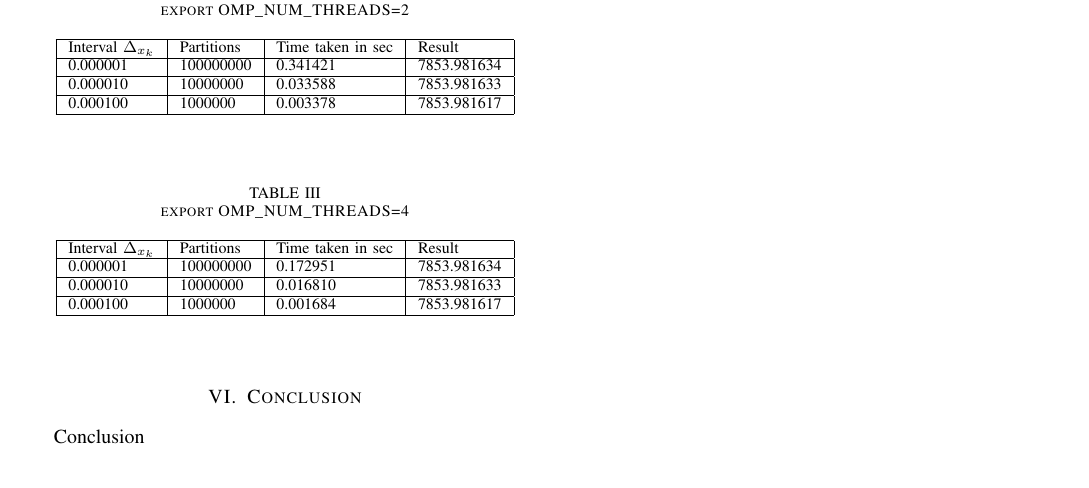
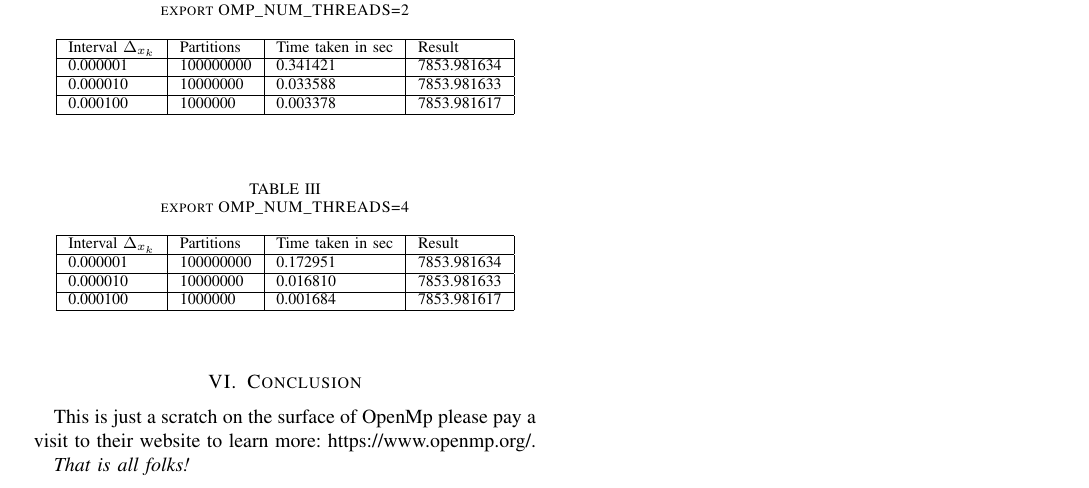
Before and after one commit to ensismoebius/ComputacaoDeAltoDesempenho, a LaTeX paper (documentation/article.tex): part of page 3 of 3, cut so that both start at the same text. Compiled offline with pdfLaTeX; a missing font is replaced by an installed copy or a similar font; a LaTeX package or settings file that is missing is left out.

Commit message:
Added the conclusion

```diff
--- a/documentation/article.tex
+++ b/documentation/article.tex
@@ -190,7 +190,8 @@ inline long double f(long double x)
 		\end{table}
 
 	\section{Conclusion}
-	\par Conclusion
+	\par This is just a scratch on the surface of OpenMp please pay a visit to their website to learn more: \href{https://www.openmp.org/}{https://www.openmp.org/}.
+	\par \textit{That is all folks!}
 
 	\bibliographystyle{plain}
 	\bibliography{references.bib}
```
Also changed, not shown: documentation/article.pdf.
